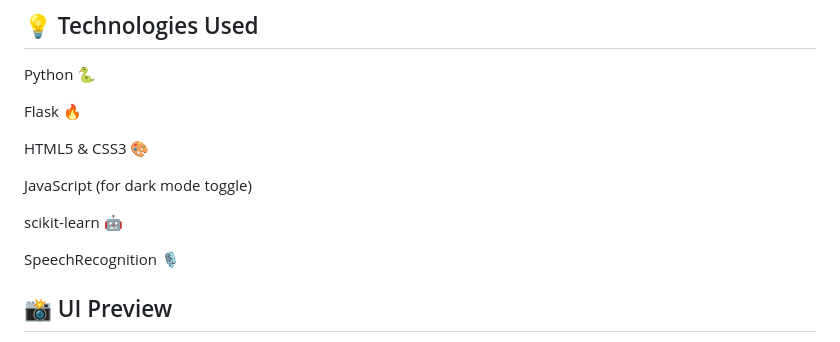
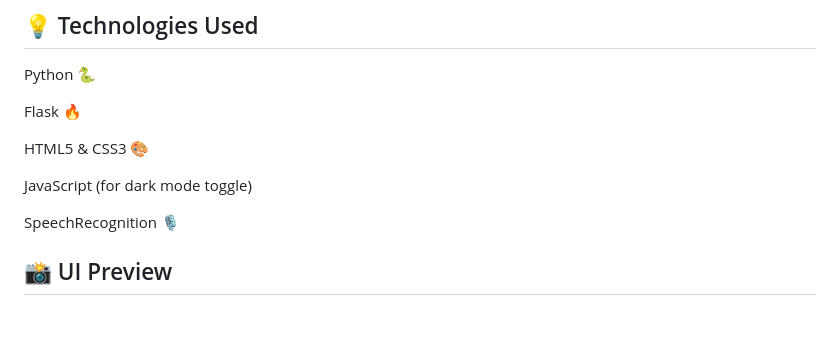
Before and after one commit to Mazid2003/Audio-to-text-grammar-score-web-app-using-AI-and-Flask, a Markdown page: README.md, the part around the change. Drawn GitHub-style; blank space fills up the shorter version.

```diff
--- a/README.md
+++ b/README.md
@@ -84,8 +84,6 @@ HTML5 & CSS3 🎨
 
 JavaScript (for dark mode toggle)
 
-scikit-learn 🤖
-
 SpeechRecognition 🎙️
 
 ## 📸 UI Preview
```
